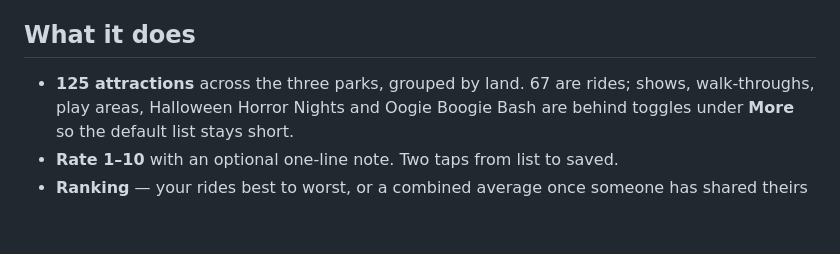
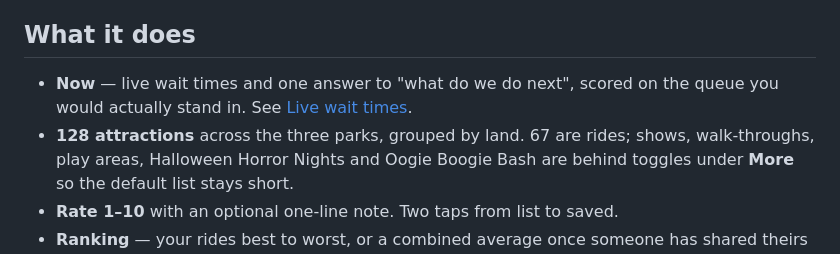
Before and after one commit to DdotRhodes/ride-rater, a Markdown page: README.md, the part around one of its changes. Rendered like a GitHub page; blank space fills up the shorter version.

```diff
--- a/README.md
+++ b/README.md
@@ -11,7 +11,9 @@ https://rate-the-rides.surge.sh; it is no longer the canonical one.
 
 ## What it does
 
-- **125 attractions** across the three parks, grouped by land. 67 are rides; shows,
+- **Now** — live wait times and one answer to "what do we do next", scored on the
+  queue you would actually stand in. See [Live wait times](#live-wait-times).
+- **128 attractions** across the three parks, grouped by land. 67 are rides; shows,
   walk-throughs, play areas, Halloween Horror Nights and Oogie Boogie Bash are behind
   toggles under **More** so the default list stays short.
 - **Rate 1–10** with an optional one-line note. Two taps from list to saved.
```
Also changed, not shown: other parts of README.md (+100 -5 lines).
